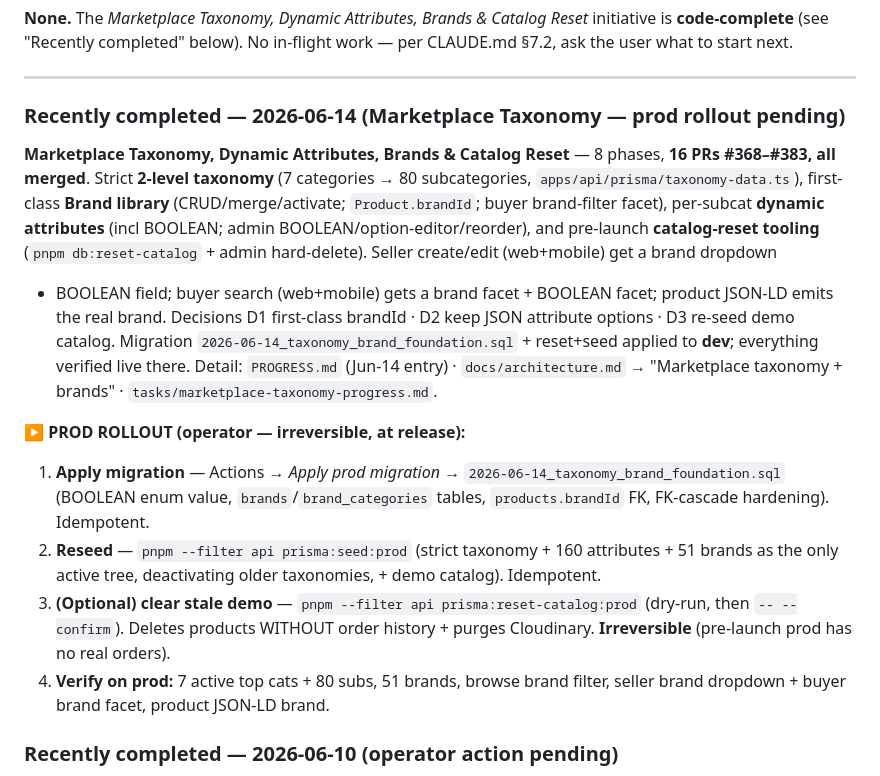
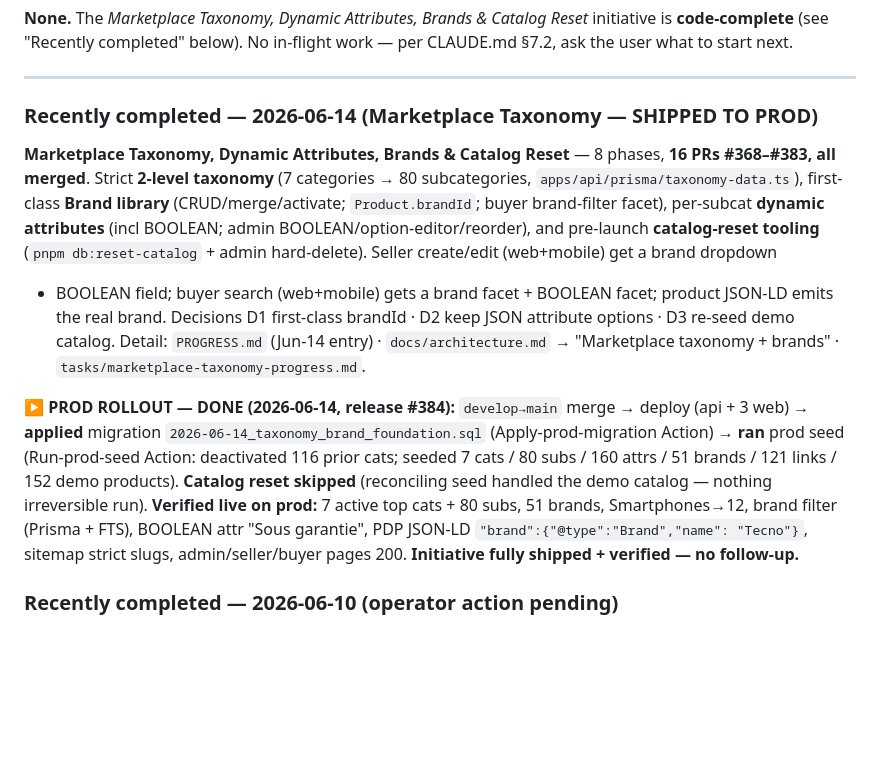
Before and after one commit to ipanga/teka-rdc, a Markdown page: STATUS.md, the part around the change. GitHub-like rendering; blank space fills up the shorter version.

Commit message:
docs: mark Marketplace Taxonomy prod rollout SHIPPED (release #384)
The initiative was rolled out to production on 2026-06-14 via release #384:
develop→main merge → deploy → applied migration
2026-06-14_taxonomy_brand_foundation.sql → ran prod seed (7 cats/80 subs,
160 attrs, 51 brands/121 links, 152 demo products; 116 prior cats
deactivated). Catalog reset skipped (reconciling seed handled it).

Verified live on prod: taxonomy, brands, brand filter (Prisma + FTS),
BOOLEAN attr, PDP JSON-LD brand, sitemap strict slugs, web pages 200.

PROGRESS.md Jun-14 entry + STATUS.md "Recently completed" updated from
"prod rollout pending" → "SHIPPED TO PROD".

Co-Authored-By: Claude Opus 4.8 (1M context) <noreply@anthropic.com>

```diff
--- a/STATUS.md
+++ b/STATUS.md
@@ -11,7 +11,7 @@
 
 ---
 
-### Recently completed — 2026-06-14 (Marketplace Taxonomy — prod rollout pending)
+### Recently completed — 2026-06-14 (Marketplace Taxonomy — SHIPPED TO PROD)
 
 **Marketplace Taxonomy, Dynamic Attributes, Brands & Catalog Reset** — 8 phases, **16 PRs #368–#383, all
 merged**. Strict **2-level taxonomy** (7 categories → 80 subcategories, `apps/api/prisma/taxonomy-data.ts`),
@@ -19,16 +19,18 @@ first-class **Brand library** (CRUD/merge/activate; `Product.brandId`; buyer bra
 **dynamic attributes** (incl BOOLEAN; admin BOOLEAN/option-editor/reorder), and pre-launch **catalog-reset
 tooling** (`pnpm db:reset-catalog` + admin hard-delete). Seller create/edit (web+mobile) get a brand dropdown
 + BOOLEAN field; buyer search (web+mobile) gets a brand facet + BOOLEAN facet; product JSON-LD emits the real
-brand. Decisions D1 first-class brandId · D2 keep JSON attribute options · D3 re-seed demo catalog. Migration
-`2026-06-14_taxonomy_brand_foundation.sql` + reset+seed applied to **dev**; everything verified live there.
+brand. Decisions D1 first-class brandId · D2 keep JSON attribute options · D3 re-seed demo catalog.
 Detail: `PROGRESS.md` (Jun-14 entry) · `docs/architecture.md` → "Marketplace taxonomy + brands" ·
 `tasks/marketplace-taxonomy-progress.md`.
 
-**▶ PROD ROLLOUT (operator — irreversible, at release):**
-1. **Apply migration** — Actions → *Apply prod migration* → `2026-06-14_taxonomy_brand_foundation.sql` (BOOLEAN enum value, `brands`/`brand_categories` tables, `products.brandId` FK, FK-cascade hardening). Idempotent.
-2. **Reseed** — `pnpm --filter api prisma:seed:prod` (strict taxonomy + 160 attributes + 51 brands as the only active tree, deactivating older taxonomies, + demo catalog). Idempotent.
-3. **(Optional) clear stale demo** — `pnpm --filter api prisma:reset-catalog:prod` (dry-run, then `-- --confirm`). Deletes products WITHOUT order history + purges Cloudinary. **Irreversible** (pre-launch prod has no real orders).
-4. **Verify on prod:** 7 active top cats + 80 subs, 51 brands, browse brand filter, seller brand dropdown + buyer brand facet, product JSON-LD brand.
+**▶ PROD ROLLOUT — DONE (2026-06-14, release #384):** `develop→main` merge → deploy (api + 3 web) →
+**applied** migration `2026-06-14_taxonomy_brand_foundation.sql` (Apply-prod-migration Action) → **ran** prod
+seed (Run-prod-seed Action: deactivated 116 prior cats; seeded 7 cats / 80 subs / 160 attrs / 51 brands /
+121 links / 152 demo products). **Catalog reset skipped** (reconciling seed handled the demo catalog —
+nothing irreversible run). **Verified live on prod:** 7 active top cats + 80 subs, 51 brands, Smartphones→12,
+brand filter (Prisma + FTS), BOOLEAN attr "Sous garantie", PDP JSON-LD `"brand":{"@type":"Brand","name":
+"Tecno"}`, sitemap strict slugs, admin/seller/buyer pages 200. **Initiative fully shipped + verified — no
+follow-up.**
 
 
 ### Recently completed — 2026-06-10 (operator action pending)
```
Also changed, not shown: PROGRESS.md (+1 -1 lines).
